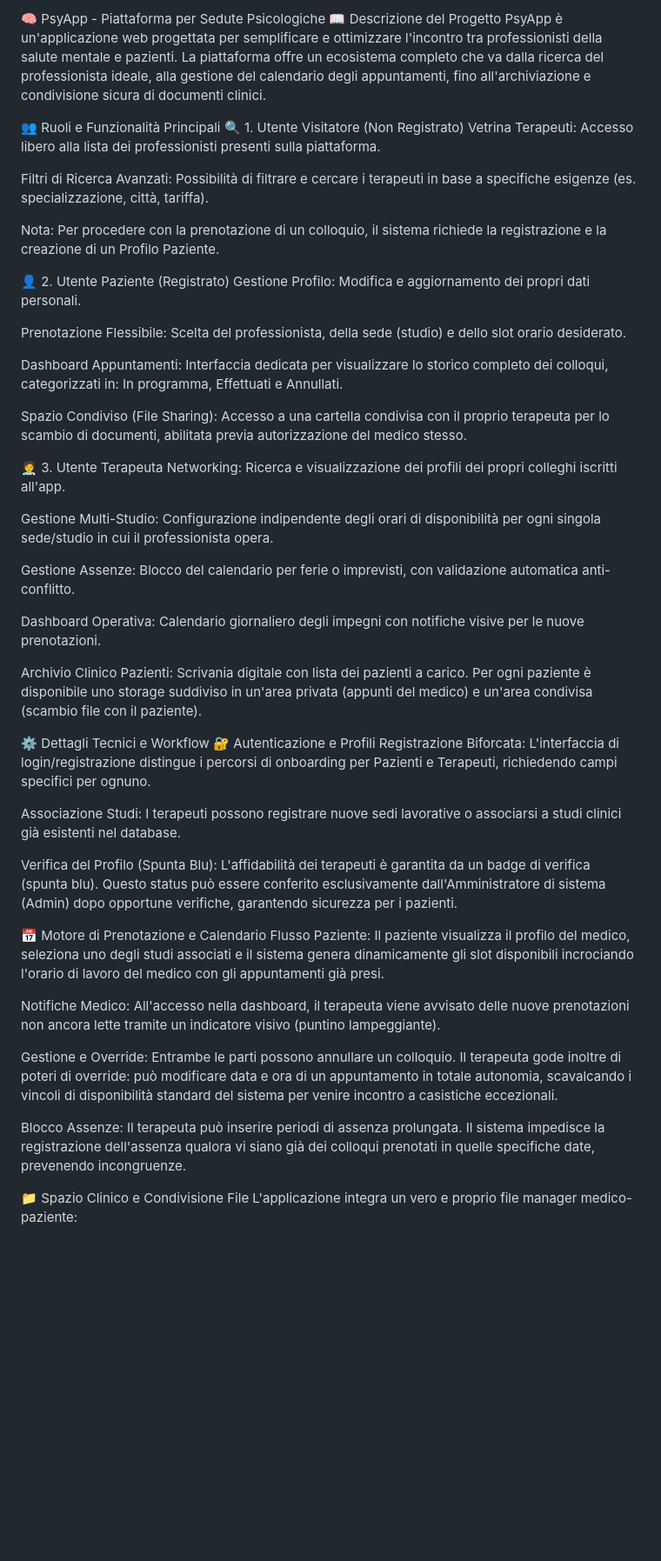
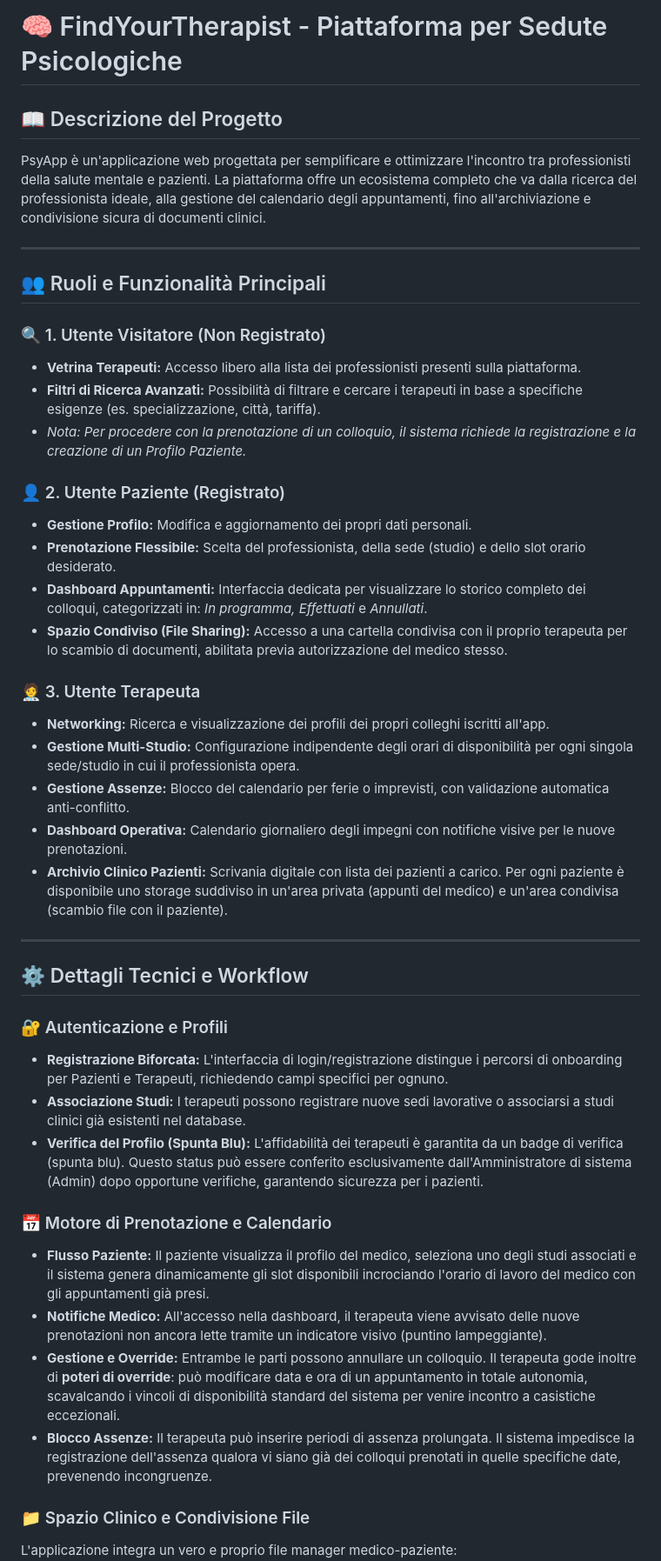
Before and after one commit to 332661-lgtm/FindYourTherapist, a Markdown page: README.md, the part around one of its changes. Shown at 87% size. Rendered like a GitHub page; blank space fills up the shorter version.

Commit message:
Readme-2

```diff
--- a/README.md
+++ b/README.md
@@ -1,51 +1,44 @@
-🧠 PsyApp - Piattaforma per Sedute Psicologiche
-📖 Descrizione del Progetto
+# 🧠 FindYourTherapist - Piattaforma per Sedute Psicologiche
+
+## 📖 Descrizione del Progetto
 PsyApp è un'applicazione web progettata per semplificare e ottimizzare l'incontro tra professionisti della salute mentale e pazienti. La piattaforma offre un ecosistema completo che va dalla ricerca del professionista ideale, alla gestione del calendario degli appuntamenti, fino all'archiviazione e condivisione sicura di documenti clinici.
 
-👥 Ruoli e Funzionalità Principali
-🔍 1. Utente Visitatore (Non Registrato)
-Vetrina Terapeuti: Accesso libero alla lista dei professionisti presenti sulla piattaforma.
+---
 
-Filtri di Ricerca Avanzati: Possibilità di filtrare e cercare i terapeuti in base a specifiche esigenze (es. specializzazione, città, tariffa).
+## 👥 Ruoli e Funzionalità Principali
 
-Nota: Per procedere con la prenotazione di un colloquio, il sistema richiede la registrazione e la creazione di un Profilo Paziente.
+### 🔍 1. Utente Visitatore (Non Registrato)
+* **Vetrina Terapeuti:** Accesso libero alla lista dei professionisti presenti sulla piattaforma.
+* **Filtri di Ricerca Avanzati:** Possibilità di filtrare e cercare i terapeuti in base a specifiche esigenze (es. specializzazione, città, tariffa).
+* *Nota: Per procedere con la prenotazione di un colloquio, il sistema richiede la registrazione e la creazione di un Profilo Paziente.*
 
-👤 2. Utente Paziente (Registrato)
-Gestione Profilo: Modifica e aggiornamento dei propri dati personali.
+### 👤 2. Utente Paziente (Registrato)
+* **Gestione Profilo:** Modifica e aggiornamento dei propri dati personali.
+* **Prenotazione Flessibile:** Scelta del professionista, della sede (studio) e dello slot orario desiderato.
+* **Dashboard Appuntamenti:** Interfaccia dedicata per visualizzare lo storico completo dei colloqui, categorizzati in: *In programma, Effettuati* e *Annullati*.
+* **Spazio Condiviso (File Sharing):** Accesso a una cartella condivisa con il proprio terapeuta per lo scambio di documenti, abilitata previa autorizzazione del medico stesso.
 
-Prenotazione Flessibile: Scelta del professionista, della sede (studio) e dello slot orario desiderato.
+### 🧑‍⚕️ 3. Utente Terapeuta
+* **Networking:** Ricerca e visualizzazione dei profili dei propri colleghi iscritti all'app.
+* **Gestione Multi-Studio:** Configurazione indipendente degli orari di disponibilità per ogni singola sede/studio in cui il professionista opera.
+* **Gestione Assenze:** Blocco del calendario per ferie o imprevisti, con validazione automatica anti-conflitto.
+* **Dashboard Operativa:** Calendario giornaliero degli impegni con notifiche visive per le nuove prenotazioni.
+* **Archivio Clinico Pazienti:** Scrivania digitale con lista dei pazienti a carico. Per ogni paziente è disponibile uno storage suddiviso in un'area privata (appunti del medico) e un'area condivisa (scambio file con il paziente).
 
-Dashboard Appuntamenti: Interfaccia dedicata per visualizzare lo storico completo dei colloqui, categorizzati in: In programma, Effettuati e Annullati.
+---
 
-Spazio Condiviso (File Sharing): Accesso a una cartella condivisa con il proprio terapeuta per lo scambio di documenti, abilitata previa autorizzazione del medico stesso.
+## ⚙️ Dettagli Tecnici e Workflow
 
-🧑‍⚕️ 3. Utente Terapeuta
-Networking: Ricerca e visualizzazione dei profili dei propri colleghi iscritti all'app.
+### 🔐 Autenticazione e Profili
+* **Registrazione Biforcata:** L'interfaccia di login/registrazione distingue i percorsi di onboarding per Pazienti e Terapeuti, richiedendo campi specifici per ognuno.
+* **Associazione Studi:** I terapeuti possono registrare nuove sedi lavorative o associarsi a studi clinici già esistenti nel database.
+* **Verifica del Profilo (Spunta Blu):** L'affidabilità dei terapeuti è garantita da un badge di verifica (spunta blu). Questo status può essere conferito esclusivamente dall'Amministratore di sistema (Admin) dopo opportune verifiche, garantendo sicurezza per i pazienti.
 
-Gestione Multi-Studio: Configurazione indipendente degli orari di disponibilità per ogni singola sede/studio in cui il professionista opera.
+### 📅 Motore di Prenotazione e Calendario
+* **Flusso Paziente:** Il paziente visualizza il profilo del medico, seleziona uno degli studi associati e il sistema genera dinamicamente gli slot disponibili incrociando l'orario di lavoro del medico con gli appuntamenti già presi.
+* **Notifiche Medico:** All'accesso nella dashboard, il terapeuta viene avvisato delle nuove prenotazioni non ancora lette tramite un indicatore visivo (puntino lampeggiante).
+* **Gestione e Override:** Entrambe le parti possono annullare un colloquio. Il terapeuta gode inoltre di **poteri di override**: può modificare data e ora di un appuntamento in totale autonomia, scavalcando i vincoli di disponibilità standard del sistema per venire incontro a casistiche eccezionali.
+* **Blocco Assenze:** Il terapeuta può inserire periodi di assenza prolungata. Il sistema impedisce la registrazione dell'assenza qualora vi siano già dei colloqui prenotati in quelle specifiche date, prevenendo incongruenze.
 
-Gestione Assenze: Blocco del calendario per ferie o imprevisti, con validazione automatica anti-conflitto.
-
-Dashboard Operativa: Calendario giornaliero degli impegni con notifiche visive per le nuove prenotazioni.
-
-Archivio Clinico Pazienti: Scrivania digitale con lista dei pazienti a carico. Per ogni paziente è disponibile uno storage suddiviso in un'area privata (appunti del medico) e un'area condivisa (scambio file con il paziente).
-
-⚙️ Dettagli Tecnici e Workflow
-🔐 Autenticazione e Profili
-Registrazione Biforcata: L'interfaccia di login/registrazione distingue i percorsi di onboarding per Pazienti e Terapeuti, richiedendo campi specifici per ognuno.
-
-Associazione Studi: I terapeuti possono registrare nuove sedi lavorative o associarsi a studi clinici già esistenti nel database.
-
-Verifica del Profilo (Spunta Blu): L'affidabilità dei terapeuti è garantita da un badge di verifica (spunta blu). Questo status può essere conferito esclusivamente dall'Amministratore di sistema (Admin) dopo opportune verifiche, garantendo sicurezza per i pazienti.
-
-📅 Motore di Prenotazione e Calendario
-Flusso Paziente: Il paziente visualizza il profilo del medico, seleziona uno degli studi associati e il sistema genera dinamicamente gli slot disponibili incrociando l'orario di lavoro del medico con gli appuntamenti già presi.
-
-Notifiche Medico: All'accesso nella dashboard, il terapeuta viene avvisato delle nuove prenotazioni non ancora lette tramite un indicatore visivo (puntino lampeggiante).
-
-Gestione e Override: Entrambe le parti possono annullare un colloquio. Il terapeuta gode inoltre di poteri di override: può modificare data e ora di un appuntamento in totale autonomia, scavalcando i vincoli di disponibilità standard del sistema per venire incontro a casistiche eccezionali.
-
-Blocco Assenze: Il terapeuta può inserire periodi di assenza prolungata. Il sistema impedisce la registrazione dell'assenza qualora vi siano già dei colloqui prenotati in quelle specifiche date, prevenendo incongruenze.
-
-📁 Spazio Clinico e Condivisione File
+### 📁 Spazio Clinico e Condivisione File
 L'applicazione integra un vero e proprio file manager medico-paziente:
```
Also changed, not shown: other parts of README.md (+3 -6 lines).
